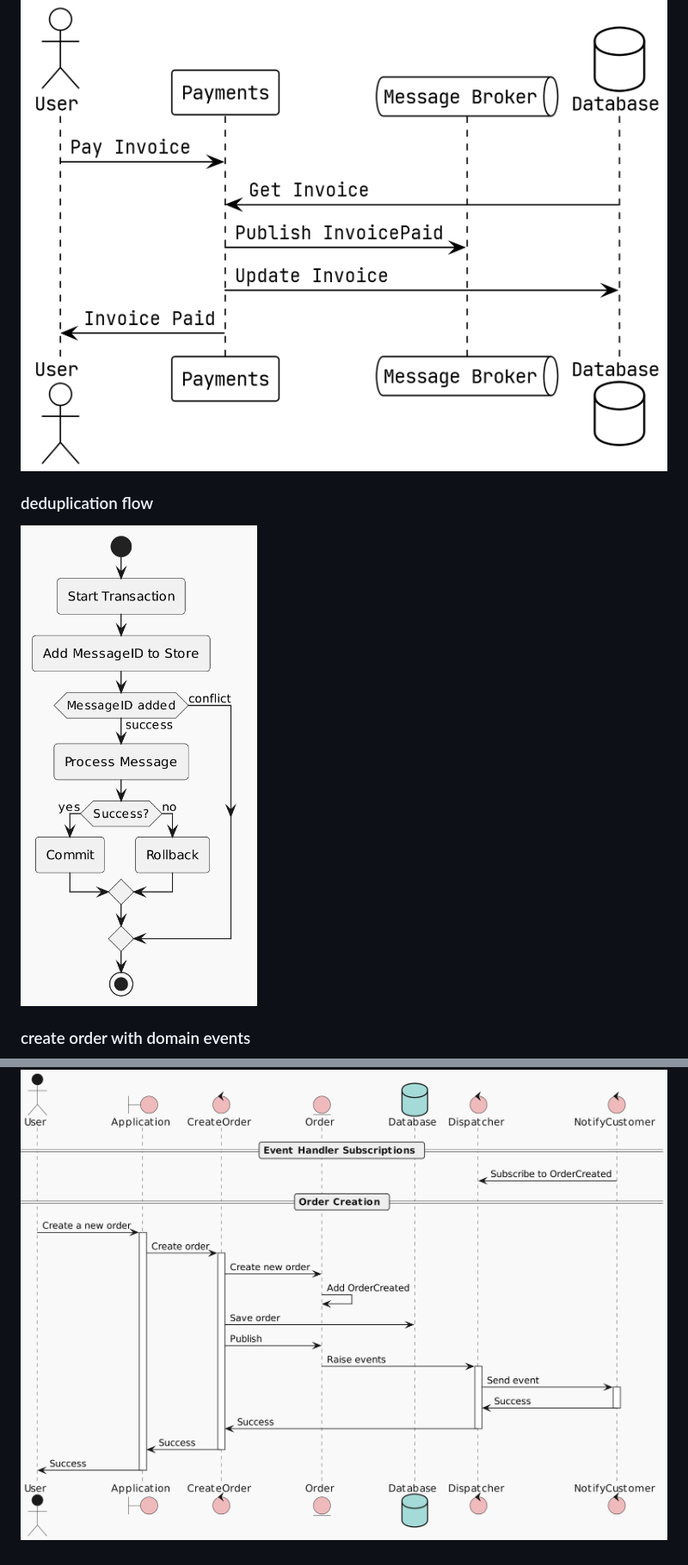
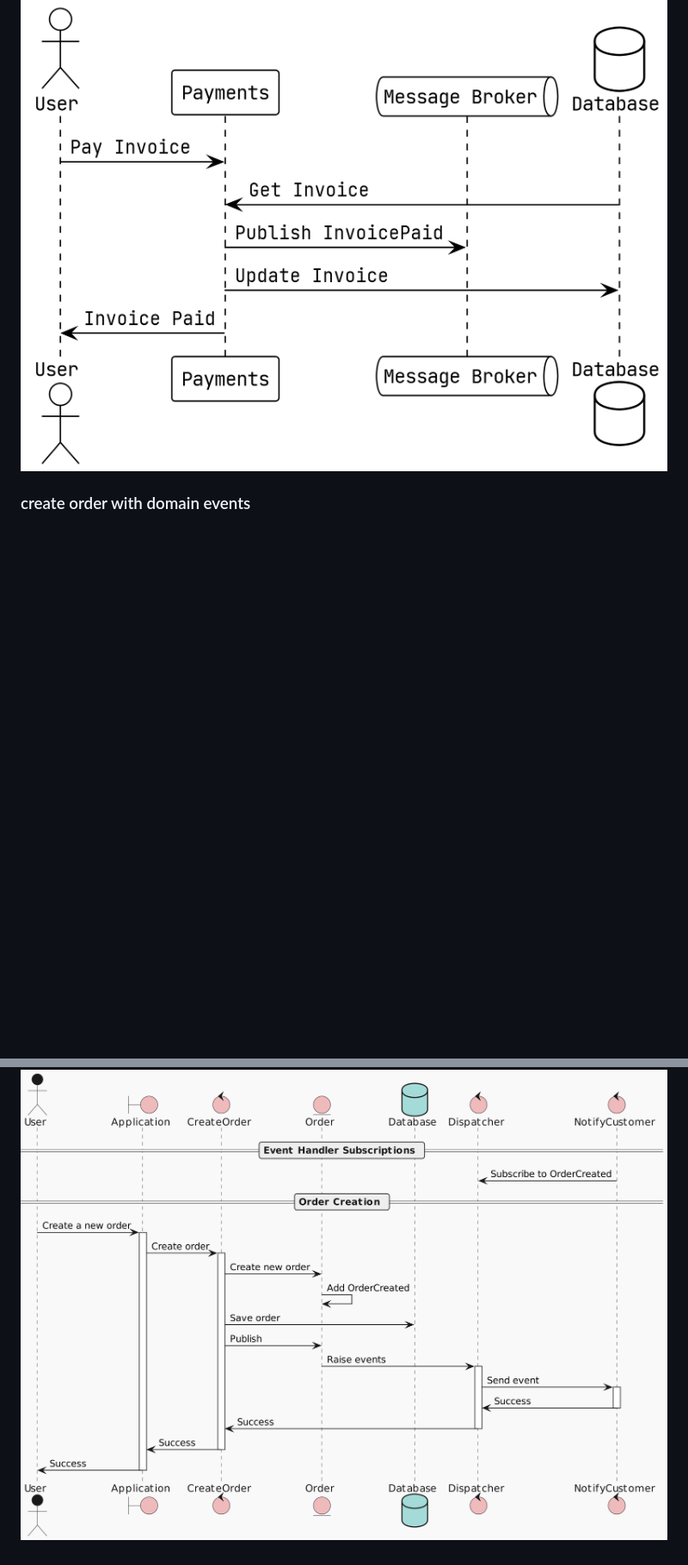
Before and after one commit to fengxiaolonger/AcornAI, a Markdown page: README.md, 2 parts joined by grey strips. Shown: that part at 86% size. GitHub-like rendering; blank space fills up the shorter version.

Commit message:
“added-business-logic”

```diff
--- a/README.md
+++ b/README.md
@@ -276,10 +276,11 @@ prometheus     | ts=2023-09-20T13:04:51.978Z caller=head.go:842 level=info compo
 
 ![async pay invoice](docs/Diagrams/async_pay_invoice.png)
 
-### deduplication flow
-
-![deduplication flow](docs/Diagrams/deduplication_flow.png)
 
 ### create order with domain events
 
 ![create order with domain events](docs/Diagrams/create_order_with_domain_events.png)
+
+<!-- ### deduplication flow
+
+![deduplication flow](docs/Diagrams/deduplication_flow.png) -->
```
